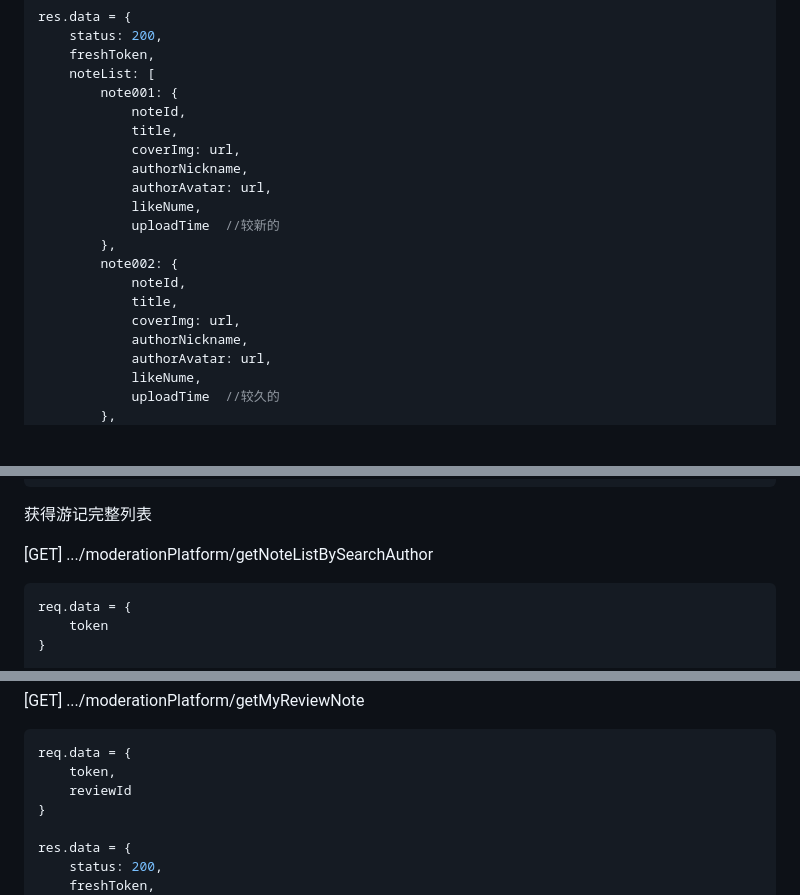
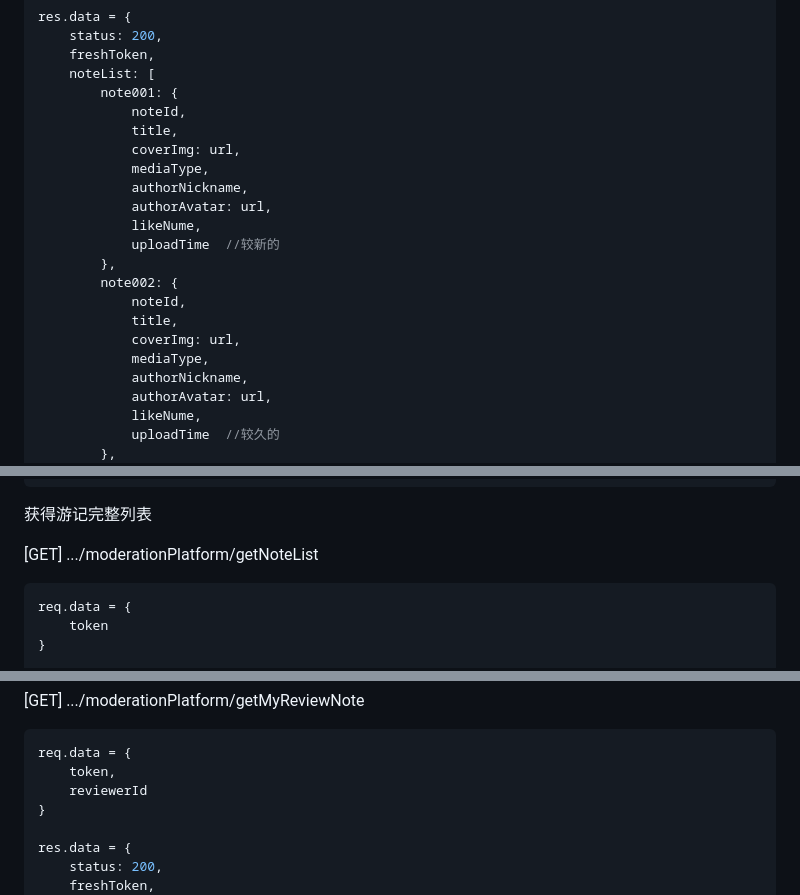
Before and after one commit to pachi-33/NoTimeToTravel, a Markdown page: README.md, 3 parts joined by grey strips. GitHub-like rendering; blank space fills up the shorter version.

````diff
--- a/README.md
+++ b/README.md
@@ -361,6 +365,7 @@ res.data = {
             noteId,
             title,
             coverImg: url,
+        	mediaType,
             authorNickname,
             authorAvatar: url,
             likeNume,
@@ -370,6 +375,7 @@ res.data = {
         	noteId,
             title,
             coverImg: url,
+            mediaType,
             authorNickname,
             authorAvatar: url,
             likeNume,
@@ -1012,7 +1018,7 @@ res.data = {
 
 获得游记完整列表
 
-[GET]	.../moderationPlatform/getNoteListBySearchAuthor
+[GET]	.../moderationPlatform/getNoteList
 
 ```js
 req.data = {
@@ -1068,7 +1074,7 @@ res.data = {
 ```js
 req.data = {
     token,
-    reviewId
+    reviewerId
 }
 
 res.data = {
````
Also changed, not shown: other parts of README.md (+6 -2 lines).
